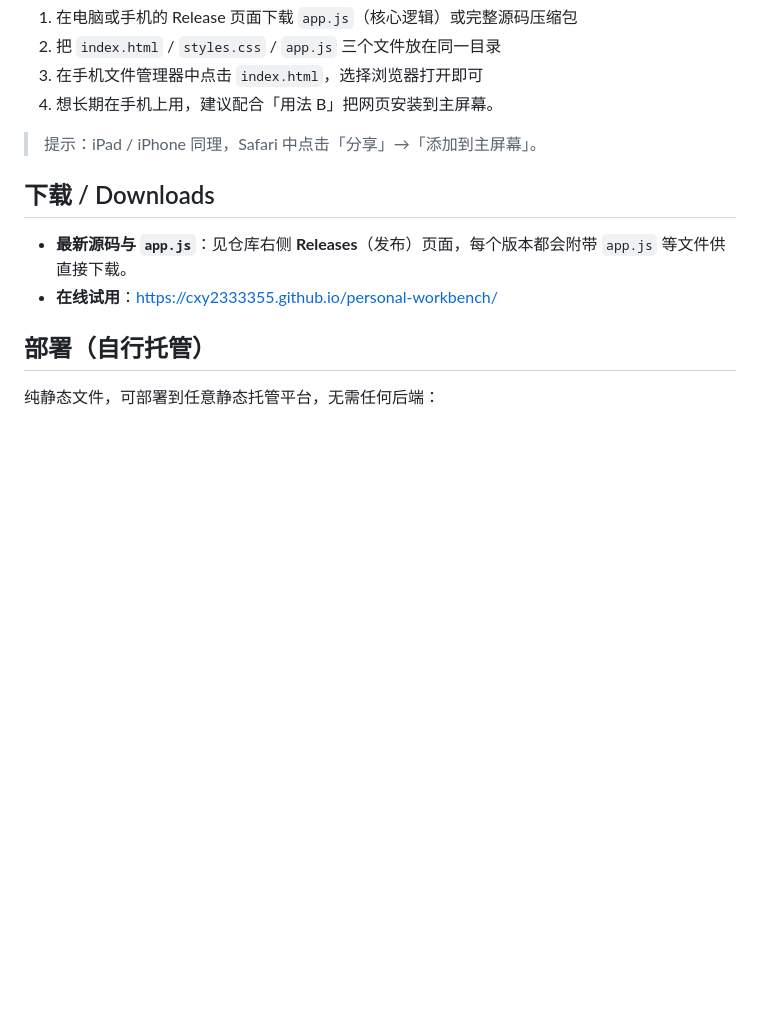
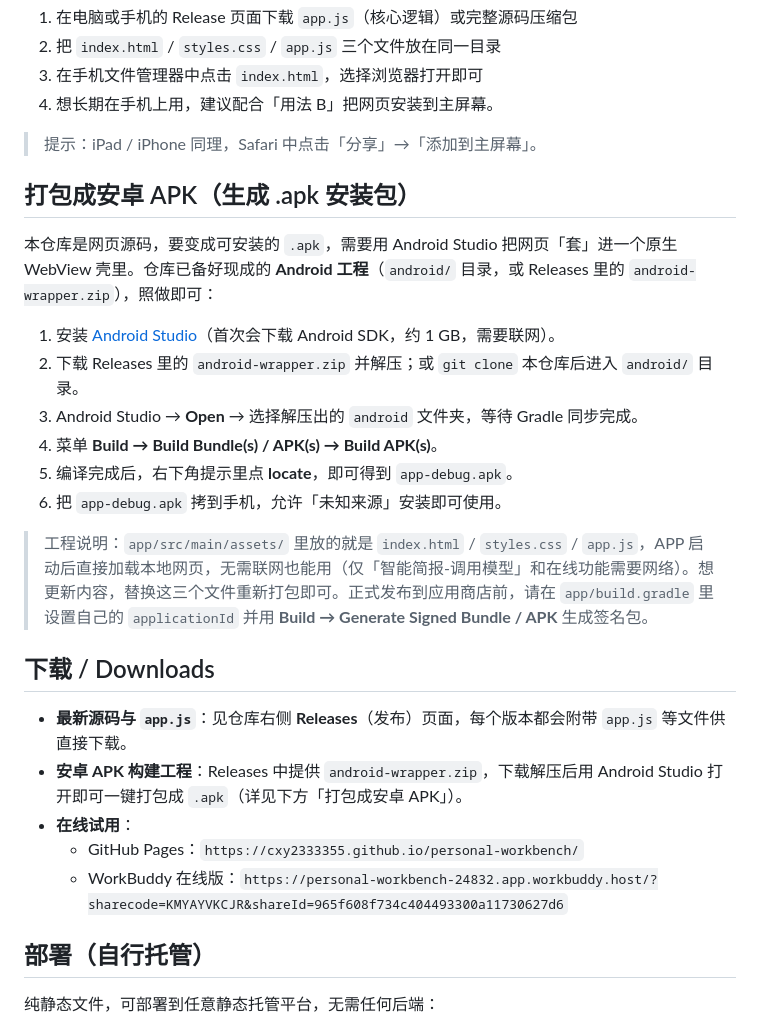
Before and after one commit to cxy2333355/personal-workbench, a Markdown page: README.md, the part around the change. Rendered like a GitHub page; blank space fills up the shorter version.

Commit message:
docs: 吸收远端 README 修改，补充 WorkBuddy 在线版链接与 APK 打包说明

```diff
--- a/README.md
+++ b/README.md
@@ -53,10 +53,26 @@ python3 -m http.server 8000
 
 > 提示：iPad / iPhone 同理，Safari 中点击「分享」→「添加到主屏幕」。
 
+## 打包成安卓 APK（生成 .apk 安装包）
+
+本仓库是网页源码，要变成可安装的 `.apk`，需要用 Android Studio 把网页「套」进一个原生 WebView 壳里。仓库已备好现成的 **Android 工程**（`android/` 目录，或 Releases 里的 `android-wrapper.zip`），照做即可：
+
+1. 安装 [Android Studio](https://developer.android.com/studio)（首次会下载 Android SDK，约 1 GB，需要联网）。
+2. 下载 Releases 里的 `android-wrapper.zip` 并解压；或 `git clone` 本仓库后进入 `android/` 目录。
+3. Android Studio → **Open** → 选择解压出的 `android` 文件夹，等待 Gradle 同步完成。
+4. 菜单 **Build → Build Bundle(s) / APK(s) → Build APK(s)**。
+5. 编译完成后，右下角提示里点 **locate**，即可得到 `app-debug.apk`。
+6. 把 `app-debug.apk` 拷到手机，允许「未知来源」安装即可使用。
+
+> 工程说明：`app/src/main/assets/` 里放的就是 `index.html` / `styles.css` / `app.js`，APP 启动后直接加载本地网页，无需联网也能用（仅「智能简报-调用模型」和在线功能需要网络）。想更新内容，替换这三个文件重新打包即可。正式发布到应用商店前，请在 `app/build.gradle` 里设置自己的 `applicationId` 并用 **Build → Generate Signed Bundle / APK** 生成签名包。
+
 ## 下载 / Downloads
 
 - **最新源码与 `app.js`**：见仓库右侧 **Releases**（发布）页面，每个版本都会附带 `app.js` 等文件供直接下载。
-- **在线试用**：https://cxy2333355.github.io/personal-workbench/
+- **安卓 APK 构建工程**：Releases 中提供 `android-wrapper.zip`，下载解压后用 Android Studio 打开即可一键打包成 `.apk`（详见下方「打包成安卓 APK」）。
+- **在线试用**：
+  - GitHub Pages：`https://cxy2333355.github.io/personal-workbench/`
+  - WorkBuddy 在线版：`https://personal-workbench-24832.app.workbuddy.host/?sharecode=KMYAYVKCJR&shareId=965f608f734c404493300a11730627d6`
 
 ## 部署（自行托管）
 
```
